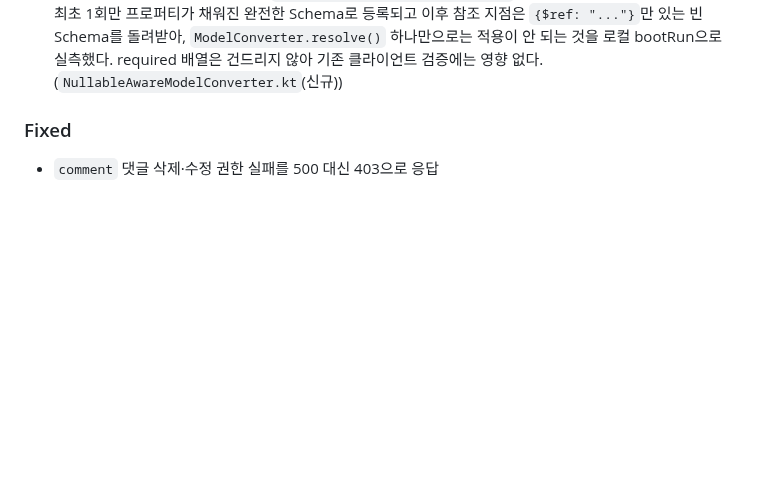
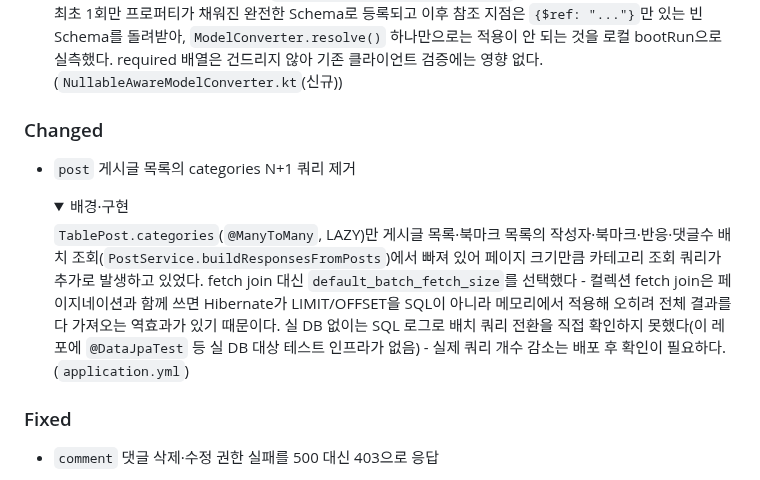
Before and after one commit to BAECHAN/link-sphere_BE_NEW, a Markdown page: CHANGELOG.md, the part around the change. Rendered like a GitHub page; folded sections open; blank space fills up the shorter version.

Commit message:
docs(changelog): categories N+1 제거 항목 추가

```diff
--- a/CHANGELOG.md
+++ b/CHANGELOG.md
@@ -27,6 +27,16 @@
   적용이 안 되는 것을 로컬 bootRun으로 실측했다. required 배열은 건드리지 않아 기존
   클라이언트 검증에는 영향 없다.
   (`NullableAwareModelConverter.kt`(신규))
+
+  </details>
+
+### Changed
+
+- `post` 게시글 목록의 categories N+1 쿼리 제거
+  <details><summary>배경·구현</summary>
+
+  `TablePost.categories`(`@ManyToMany`, LAZY)만 게시글 목록·북마크 목록의 작성자·북마크·반응·댓글수 배치 조회(`PostService.buildResponsesFromPosts`)에서 빠져 있어 페이지 크기만큼 카테고리 조회 쿼리가 추가로 발생하고 있었다. fetch join 대신 `default_batch_fetch_size`를 선택했다 - 컬렉션 fetch join은 페이지네이션과 함께 쓰면 Hibernate가 LIMIT/OFFSET을 SQL이 아니라 메모리에서 적용해 오히려 전체 결과를 다 가져오는 역효과가 있기 때문이다. 실 DB 없이는 SQL 로그로 배치 쿼리 전환을 직접 확인하지 못했다(이 레포에 `@DataJpaTest` 등 실 DB 대상 테스트 인프라가 없음) - 실제 쿼리 개수 감소는 배포 후 확인이 필요하다.
+  (`application.yml`)
 
   </details>
 
```
